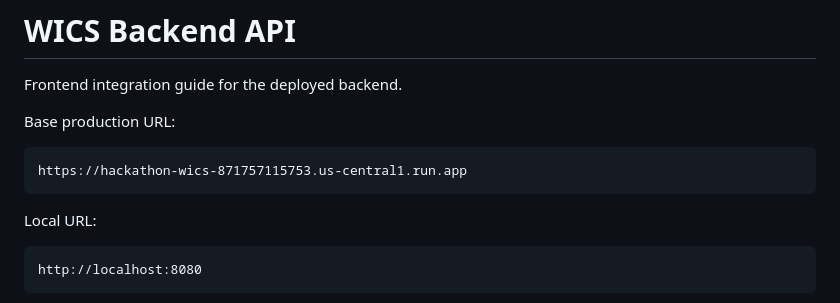
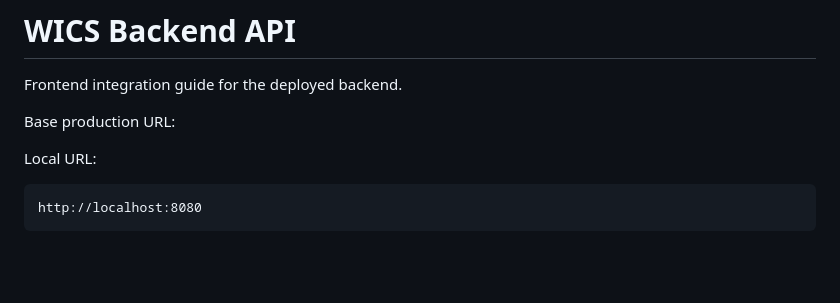
Before and after one commit to dtaing11/Hackathon-Wics-2026, a Markdown page: Backend/hackathon.wics/API_README.md, the part around the change. GitHub-like rendering; blank space fills up the shorter version.

````diff
--- a/Backend/hackathon.wics/API_README.md
+++ b/Backend/hackathon.wics/API_README.md
@@ -3,10 +3,6 @@
 Frontend integration guide for the deployed backend.
 
 Base production URL:
-
-```text
-https://hackathon-wics-871757115753.us-central1.run.app
-```
 
 Local URL:
 
````
